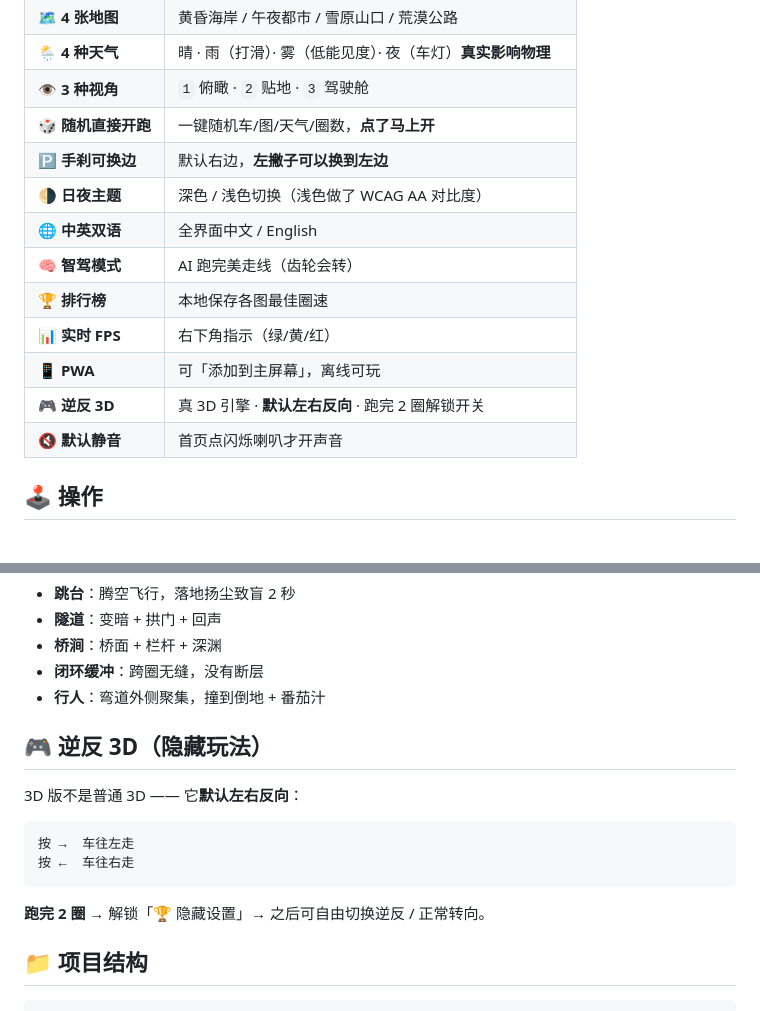
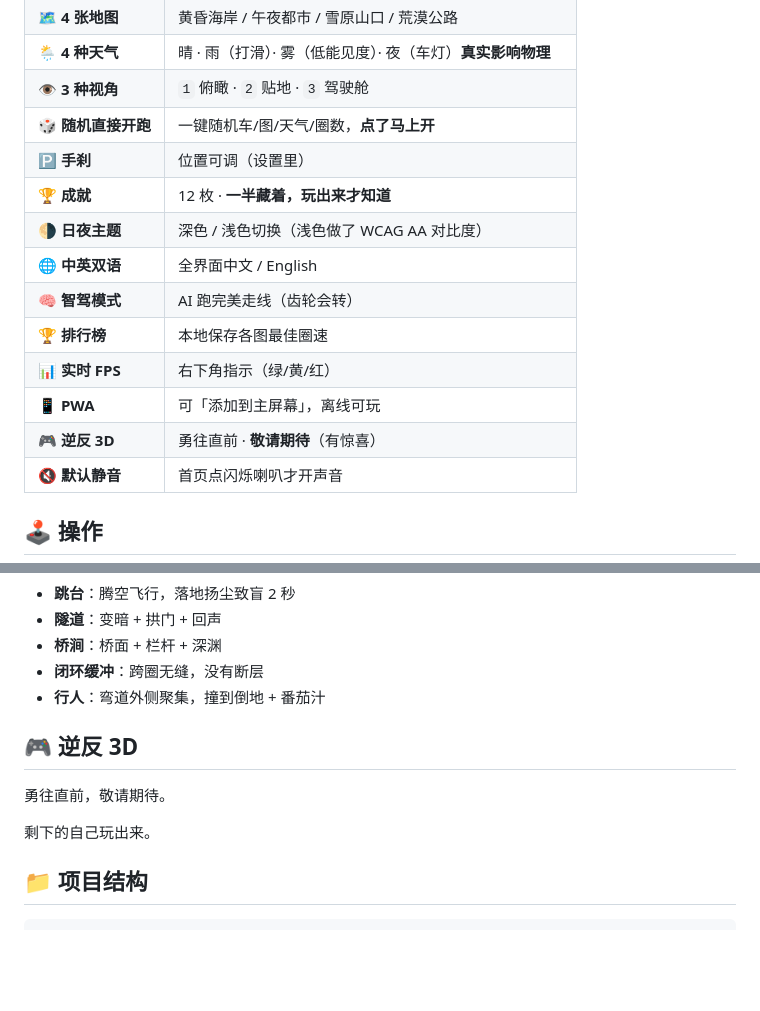
Before and after one commit to gcy529/turbo-game, a Markdown page: README.md, 2 parts joined by grey strips. GitHub-like rendering; blank space fills up the shorter version.

Commit message:
update: README.md (achievements + de-spoiler)

````diff
--- a/README.md
+++ b/README.md
@@ -25,14 +25,15 @@
 | 🌦️ **4 种天气** | 晴 · 雨（打滑）· 雾（低能见度）· 夜（车灯）**真实影响物理** |
 | 👁️ **3 种视角** | `1` 俯瞰 · `2` 贴地 · `3` 驾驶舱 |
 | 🎲 **随机直接开跑** | 一键随机车/图/天气/圈数，**点了马上开** |
-| 🅿️ **手刹可换边** | 默认右边，**左撇子可以换到左边** |
+| 🅿️ **手刹** | 位置可调（设置里）|
+| 🏆 **成就** | 12 枚 · **一半藏着，玩出来才知道** |
 | 🌗 **日夜主题** | 深色 / 浅色切换（浅色做了 WCAG AA 对比度）|
 | 🌐 **中英双语** | 全界面中文 / English |
 | 🧠 **智驾模式** | AI 跑完美走线（齿轮会转）|
 | 🏆 **排行榜** | 本地保存各图最佳圈速 |
 | 📊 **实时 FPS** | 右下角指示（绿/黄/红）|
 | 📱 **PWA** | 可「添加到主屏幕」，离线可玩 |
-| 🎮 **逆反 3D** | 真 3D 引擎 · **默认左右反向** · 跑完 2 圈解锁开关 |
+| 🎮 **逆反 3D** | 勇往直前 · **敬请期待**（有惊喜）|
 | 🔇 **默认静音** | 首页点闪烁喇叭才开声音 |
 
 ## 🕹️ 操作
@@ -91,16 +92,11 @@
 - **闭环缓冲**：跨圈无缝，没有断层
 - **行人**：弯道外侧聚集，撞到倒地 + 番茄汁
 
-## 🎮 逆反 3D（隐藏玩法）
+## 🎮 逆反 3D
 
-3D 版不是普通 3D —— 它**默认左右反向**：
+勇往直前，敬请期待。
 
-```
-按 →  车往左走
-按 ←  车往右走
-```
-
-**跑完 2 圈** → 解锁「🏆 隐藏设置」→ 之后可自由切换逆反 / 正常转向。
+剩下的自己玩出来。
 
 ## 📁 项目结构
 
````
